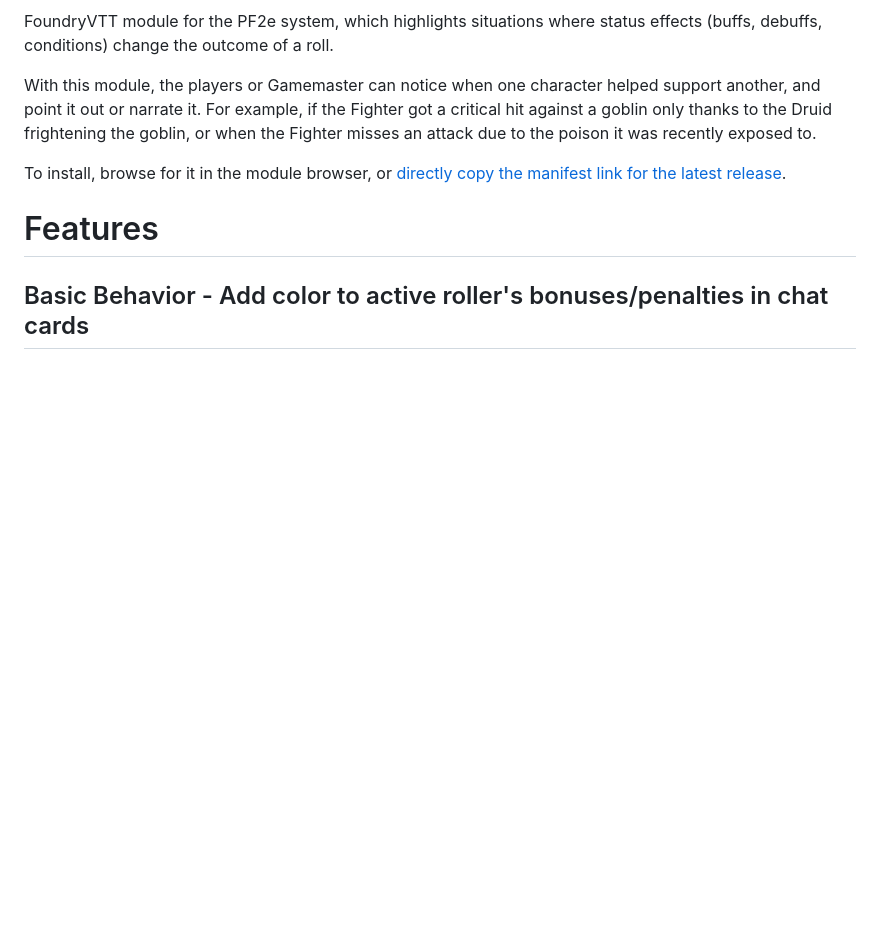
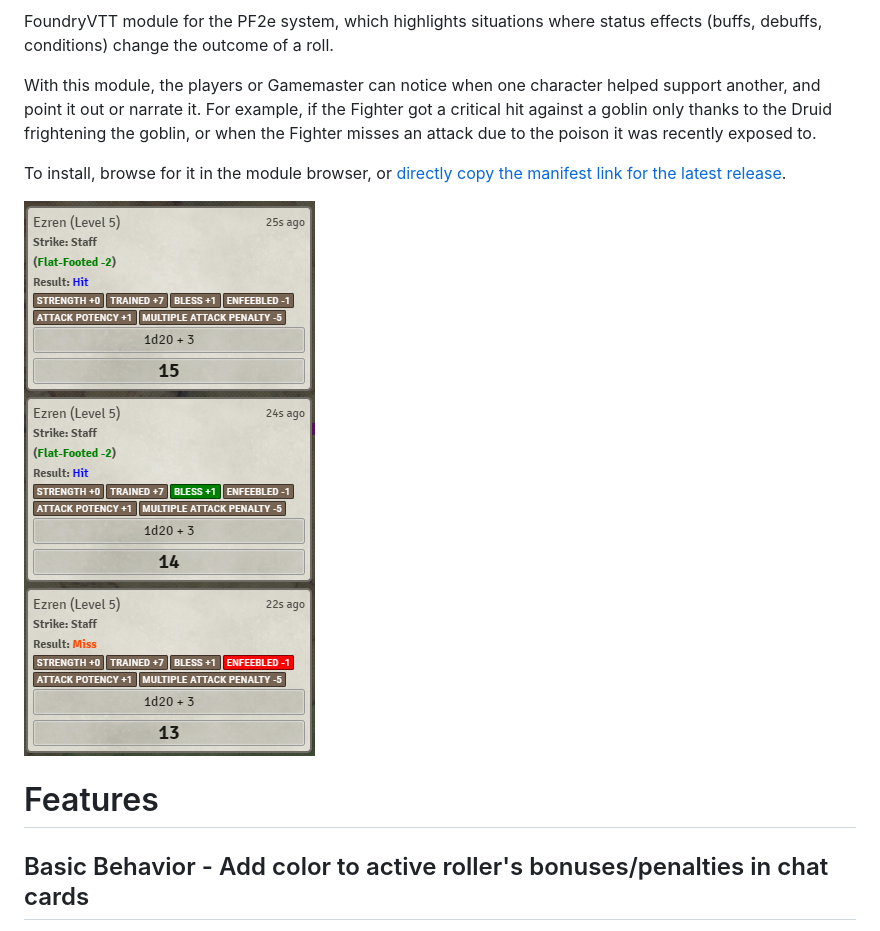
Before and after one commit to shemetz/pf2e-modifiers-matter, a Markdown page: Readme.md, the part around the change. Drawn GitHub-style; pictures changed too: metadata/example_0.png (added); blank space fills up the shorter version.

Commit message:
Add another image to readme

```diff
--- a/Readme.md
+++ b/Readme.md
@@ -11,6 +11,8 @@ For example, if the Fighter got a critical hit against a goblin only thanks to t
 misses an attack due to the poison it was recently exposed to.
 
 To install, browse for it in the module browser, or [directly copy the manifest link for the latest release](https://github.com/itamarcu/pf2e-highlight-status-effect-consequences/releases/latest/download/module.json).
+
+![](metadata/example_0.png)
 
 # Features
 
```
